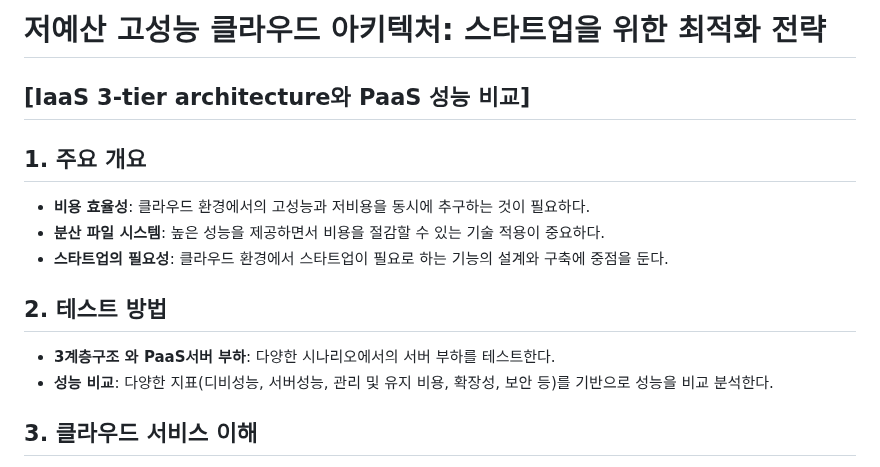
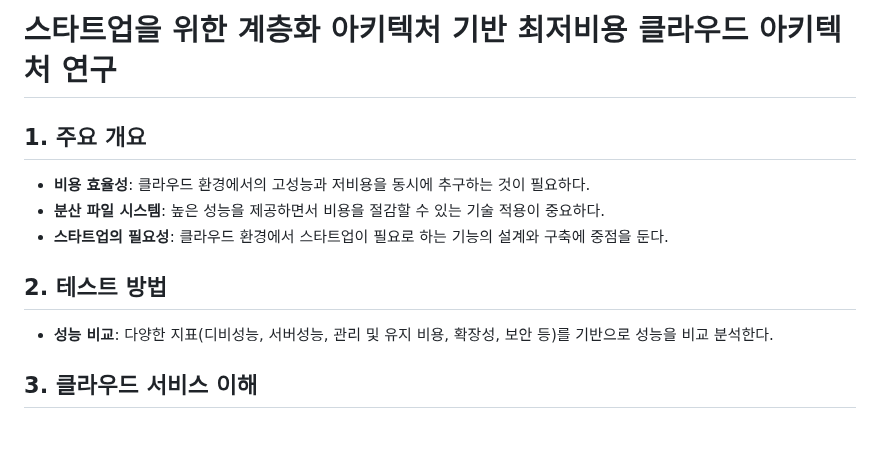
Before and after one commit to wara-capstone/Lowest-Cost-Cloud-Architecture, a Markdown page: README.md, the part around the change. Drawn GitHub-style; blank space fills up the shorter version.

```diff
--- a/README.md
+++ b/README.md
@@ -1,12 +1,11 @@
-# **저예산 고성능 클라우드 아키텍처: 스타트업을 위한 최적화 전략**
-## [IaaS 3-tier architecture와 PaaS 성능 비교]
+# **스타트업을 위한 계층화 아키텍처 기반 최저비용 클라우드 아키텍처 연구**
+
 ## **1. 주요 개요**
 - **비용 효율성**: 클라우드 환경에서의 고성능과 저비용을 동시에 추구하는 것이 필요하다.
 - **분산 파일 시스템**: 높은 성능을 제공하면서 비용을 절감할 수 있는 기술 적용이 중요하다.
 - **스타트업의 필요성**: 클라우드 환경에서 스타트업이 필요로 하는 기능의 설계와 구축에 중점을 둔다.
 
 ## **2. 테스트 방법**
-- **3계층구조 와 PaaS서버 부하**: 다양한 시나리오에서의 서버 부하를 테스트한다.
 - **성능 비교**: 다양한 지표(디비성능, 서버성능, 관리 및 유지 비용, 확장성, 보안 등)를 기반으로 성능을 비교 분석한다.
 
 ## **3. 클라우드 서비스 이해**
```
